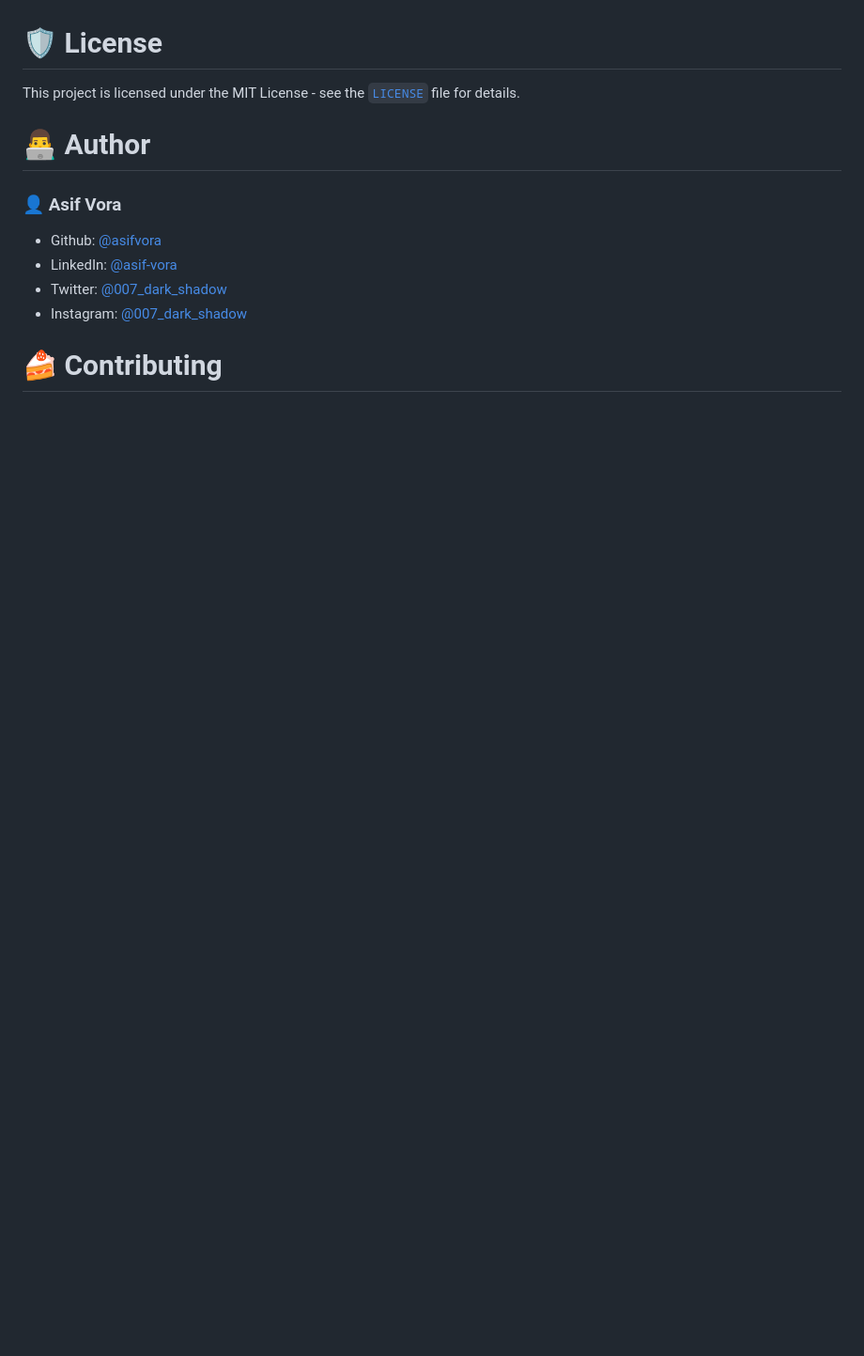
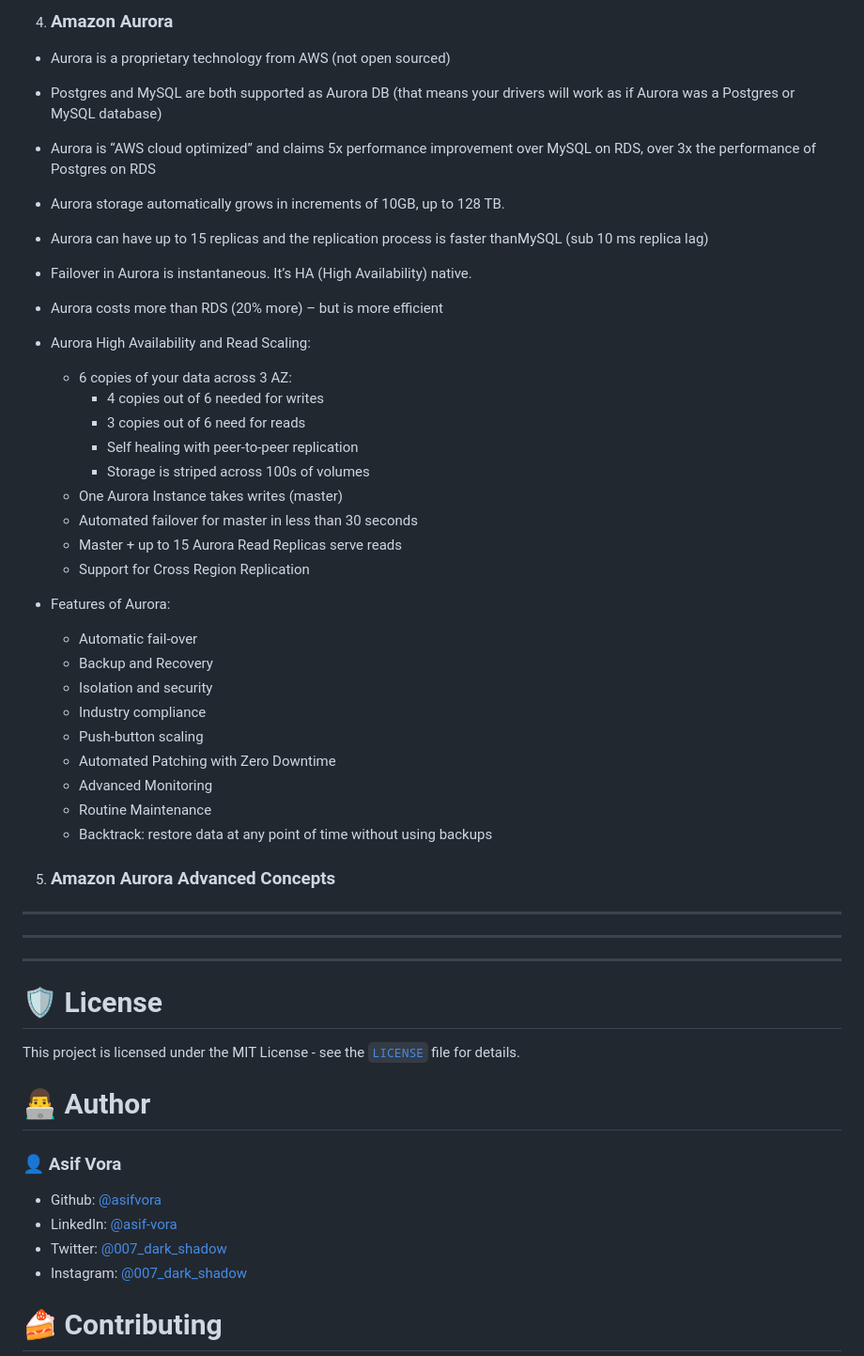
Before and after one commit to asifvora/aws-solutions-architect-associate-notes, a Markdown page: README.md, the part around one of its changes. Shown at 94% size. Rendered like a GitHub page; blank space fills up the shorter version.

```diff
--- a/README.md
+++ b/README.md
@@ -1185,3 +1241,43 @@ https://aws-solutions-architect-associate-notes.vercel.app
+4. ### Amazon Aurora
+
+- Aurora is a proprietary technology from AWS (not open sourced)
+- Postgres and MySQL are both supported as Aurora DB (that means your drivers will work as if Aurora was a Postgres or MySQL database)
+- Aurora is “AWS cloud optimized” and claims 5x performance improvement over MySQL on RDS, over 3x the performance of Postgres on RDS
+- Aurora storage automatically grows in increments of 10GB, up to 128 TB.
+- Aurora can have up to 15 replicas and the replication process is faster thanMySQL (sub 10 ms replica lag)
+- Failover in Aurora is instantaneous. It’s HA (High Availability) native.
+- Aurora costs more than RDS (20% more) – but is more efficient
+
+- Aurora High Availability and Read Scaling:
+
+  - 6 copies of your data across 3 AZ:
+    - 4 copies out of 6 needed for writes
+    - 3 copies out of 6 need for reads
+    - Self healing with peer-to-peer replication
+    - Storage is striped across 100s of volumes
+  - One Aurora Instance takes writes (master)
+  - Automated failover for master in less than 30 seconds
+  - Master + up to 15 Aurora Read Replicas serve reads
+  - Support for Cross Region Replication
+
+- Features of Aurora:
+  - Automatic fail-over
+  - Backup and Recovery
+  - Isolation and security
+  - Industry compliance
+  - Push-button scaling
+  - Automated Patching with Zero Downtime
+  - Advanced Monitoring
+  - Routine Maintenance
+  - Backtrack: restore data at any point of time without using backups
+
+5. ### Amazon Aurora Advanced Concepts
+
+---
+
+---
+
+---
 
 # 🛡️ License
 
```
Also changed, not shown: other parts of README.md (+57 -1 lines).
